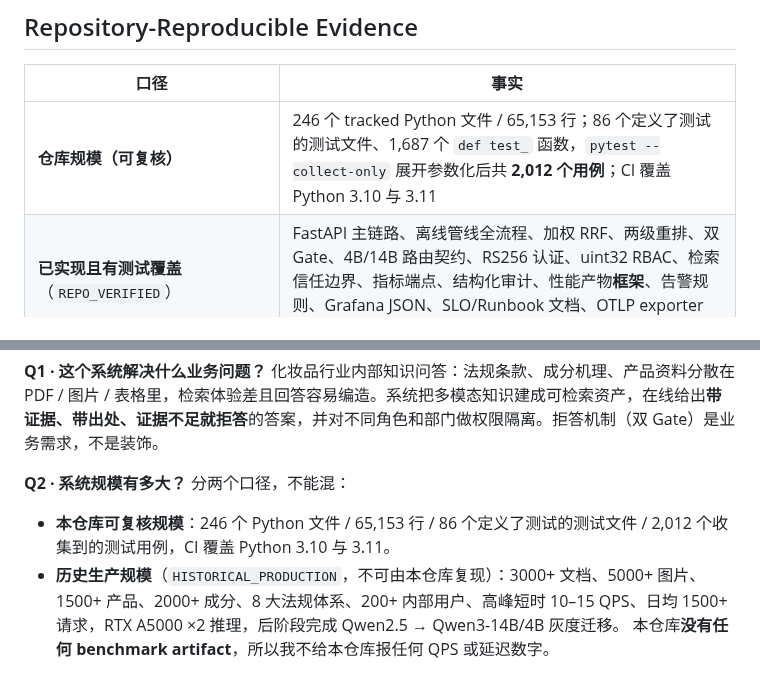
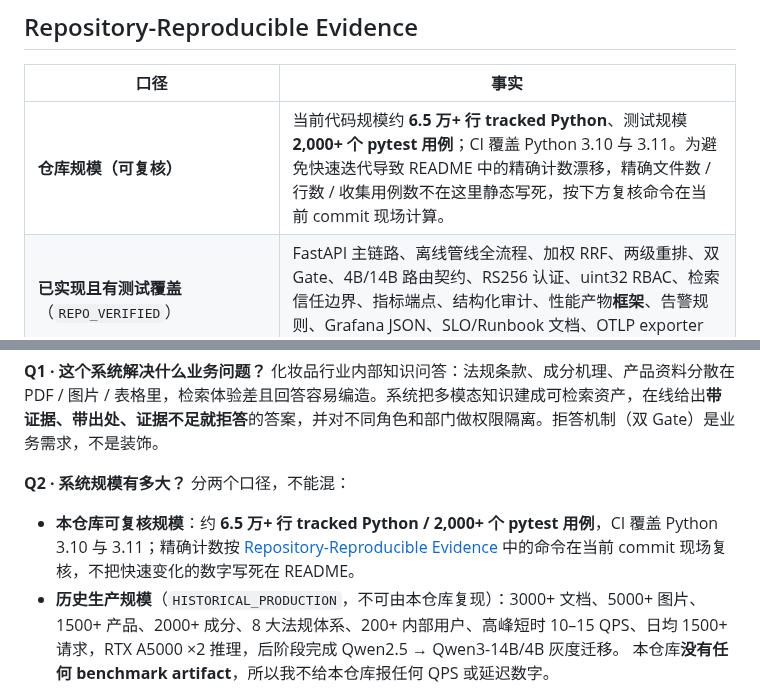
Before and after one commit to Xander-Xai/Beauty-Industry-RAG-QA-System, a Markdown page: README.md, 2 parts joined by grey strips. Rendered like a GitHub page.

Commit message:
docs: make recruiter-facing repository scale drift-resistant (#36)

```diff
--- a/README.md
+++ b/README.md
@@ -95,7 +95,7 @@ Runtime version `2.3.0`（`config.json` → `system.version`）。CI 配置见 `
 
 | 口径 | 事实 |
 |---|---|
-| **仓库规模（可复核）** | 246 个 tracked Python 文件 / 65,153 行；86 个定义了测试的测试文件、1,687 个 `def test_` 函数，`pytest --collect-only` 展开参数化后共 **2,012 个用例**；CI 覆盖 Python 3.10 与 3.11 |
+| **仓库规模（可复核）** | 当前代码规模约 **6.5 万+ 行 tracked Python**、测试规模 **2,000+ 个 pytest 用例**；CI 覆盖 Python 3.10 与 3.11。为避免快速迭代导致 README 中的精确计数漂移，精确文件数 / 行数 / 收集用例数不在这里静态写死，按下方复核命令在当前 commit 现场计算。 |
 | **已实现且有测试覆盖**（`REPO_VERIFIED`） | FastAPI 主链路、离线管线全流程、加权 RRF、两级重排、双 Gate、4B/14B 路由契约、RS256 认证、uint32 RBAC、检索信任边界、指标端点、结构化审计、性能产物**框架**、告警规则、Grafana JSON、SLO/Runbook 文档、OTLP exporter 实现、检索 benchmark **框架** |
 | **框架 ≠ 结果** | 检索 benchmark（Recall@1/3/5/10、HitRate@1/3/5/10、MRR@10、NDCG@10）与性能产物七文件契约都是 `REPO_VERIFIED`（框架）/ `PENDING`（结果）——仓库内**没有任何可复现的真实 benchmark artifact**，因此全仓库不引用任何检索指标数字 |
 | **性能数字** | **本仓库没有可复现的 QPS / 延迟 benchmark 结果。** 仓库中的性能数值仅允许在 `HISTORICAL_PRODUCTION`（历史生产观测，如 10–15 QPS）、`DESIGN_TARGET`（SLO / 告警阈值）或 `SYNTHETIC DEMO`（README 演示夹具中的合成值）三类明确语义下出现，**均不得表述为本仓库实测结果**；5 个 SLO 目标与告警阈值都是 `DESIGN_TARGET`，不是实测 |
@@ -259,7 +259,7 @@ python3 scripts/check_repo_consistency.py
 
 **Q2 · 系统规模有多大？**
 分两个口径，不能混：
-- **本仓库可复核规模**：246 个 Python 文件 / 65,153 行 / 86 个定义了测试的测试文件 / 2,012 个收集到的测试用例，CI 覆盖 Python 3.10 与 3.11。
+- **本仓库可复核规模**：约 **6.5 万+ 行 tracked Python / 2,000+ 个 pytest 用例**，CI 覆盖 Python 3.10 与 3.11；精确计数按 [Repository-Reproducible Evidence](#repository-reproducible-evidence) 中的命令在当前 commit 现场复核，不把快速变化的数字写死在 README。
 - **历史生产规模**（`HISTORICAL_PRODUCTION`，不可由本仓库复现）：3000+ 文档、5000+ 图片、1500+ 产品、2000+ 成分、8 大法规体系、200+ 内部用户、高峰短时 10–15 QPS、日均 1500+ 请求，RTX A5000 ×2 推理，后阶段完成 Qwen2.5 → Qwen3-14B/4B 灰度迁移。
 本仓库**没有任何 benchmark artifact**，所以我不给本仓库报任何 QPS 或延迟数字。
 
```
